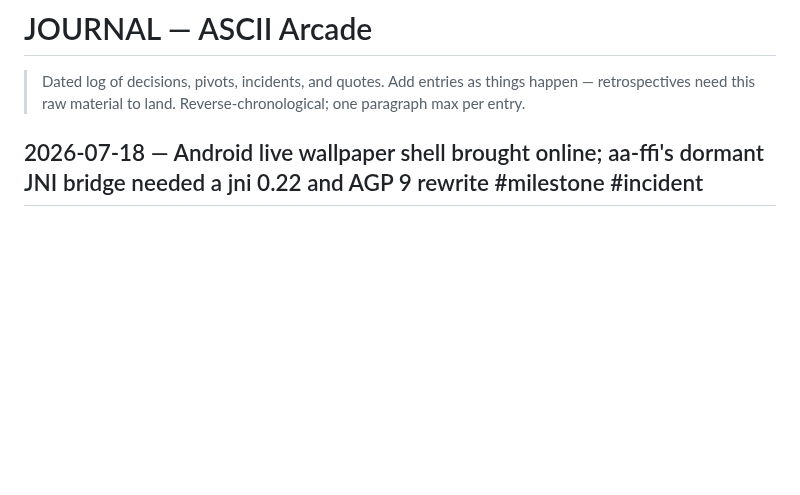
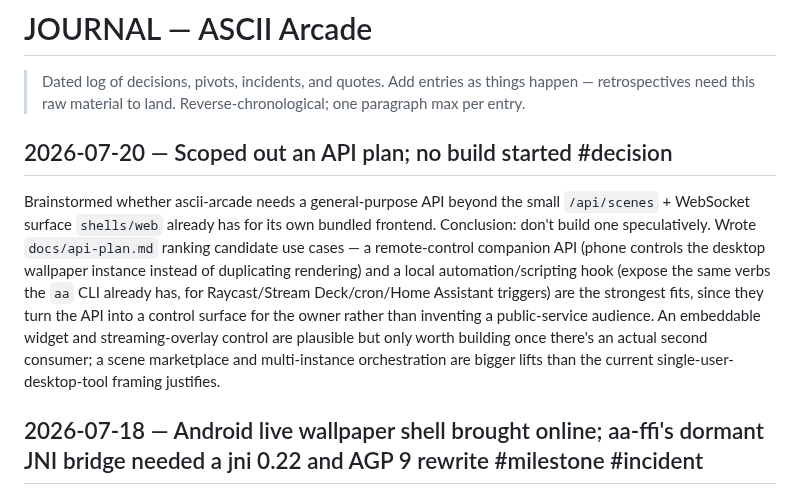
Before and after one commit to Builder106/ascii-arcade, a Markdown page: JOURNAL.md, the part around the change. GitHub-like rendering; blank space fills up the shorter version.

Commit message:
docs: add exploratory API plan outlining potential use cases and recommendations

```diff
--- a/JOURNAL.md
+++ b/JOURNAL.md
@@ -3,6 +3,10 @@
 > Dated log of decisions, pivots, incidents, and quotes. Add entries as
 > things happen — retrospectives need this raw material to land.
 > Reverse-chronological; one paragraph max per entry.
+
+## 2026-07-20 — Scoped out an API plan; no build started #decision
+
+Brainstormed whether ascii-arcade needs a general-purpose API beyond the small `/api/scenes` + WebSocket surface `shells/web` already has for its own bundled frontend. Conclusion: don't build one speculatively. Wrote `docs/api-plan.md` ranking candidate use cases — a remote-control companion API (phone controls the desktop wallpaper instance instead of duplicating rendering) and a local automation/scripting hook (expose the same verbs the `aa` CLI already has, for Raycast/Stream Deck/cron/Home Assistant triggers) are the strongest fits, since they turn the API into a control surface for the owner rather than inventing a public-service audience. An embeddable widget and streaming-overlay control are plausible but only worth building once there's an actual second consumer; a scene marketplace and multi-instance orchestration are bigger lifts than the current single-user-desktop-tool framing justifies.
 
 ## 2026-07-18 — Android live wallpaper shell brought online; aa-ffi's dormant JNI bridge needed a jni 0.22 and AGP 9 rewrite #milestone #incident
 
```
Also changed, not shown: docs/api-plan.md (added, +37 -0 lines).
